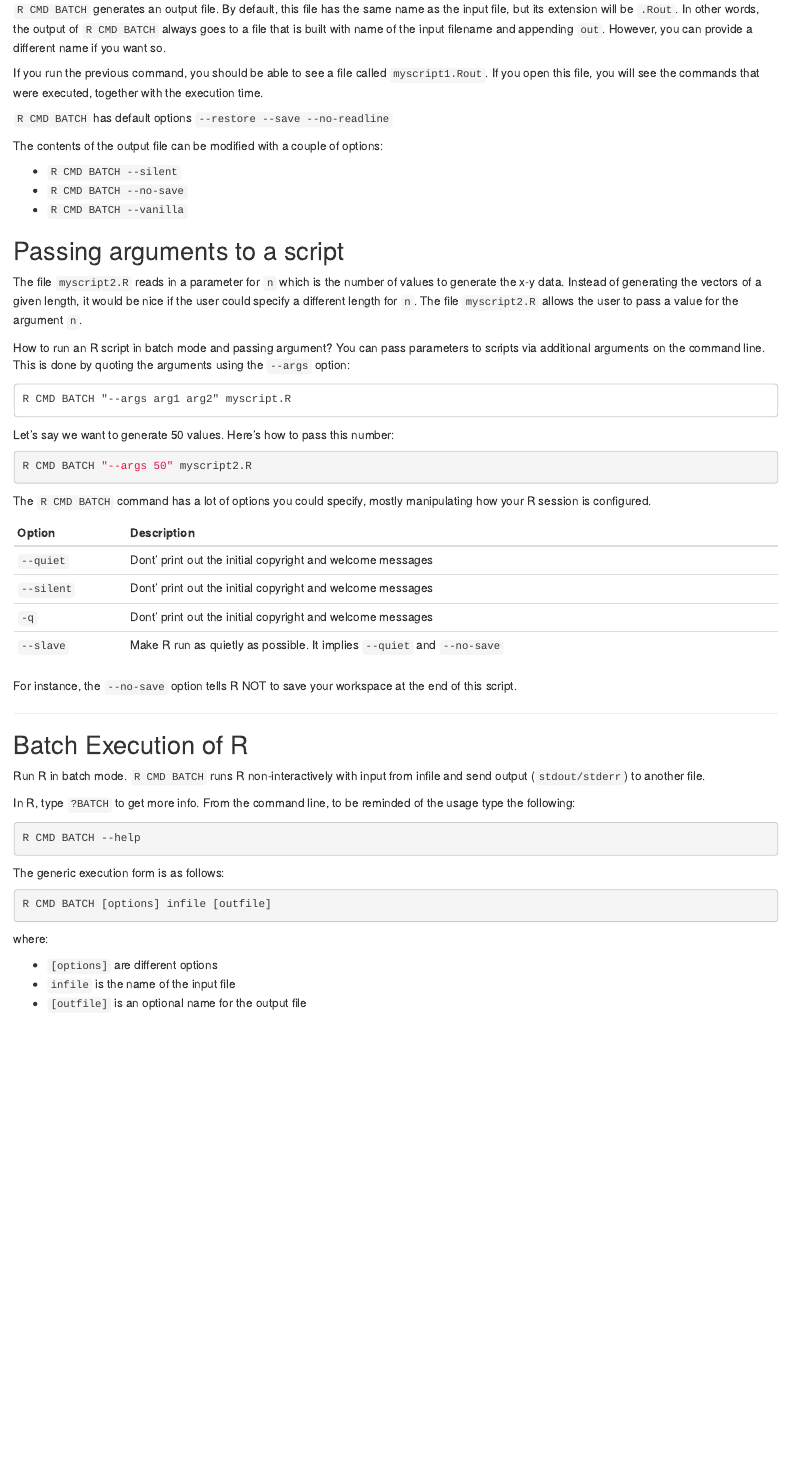
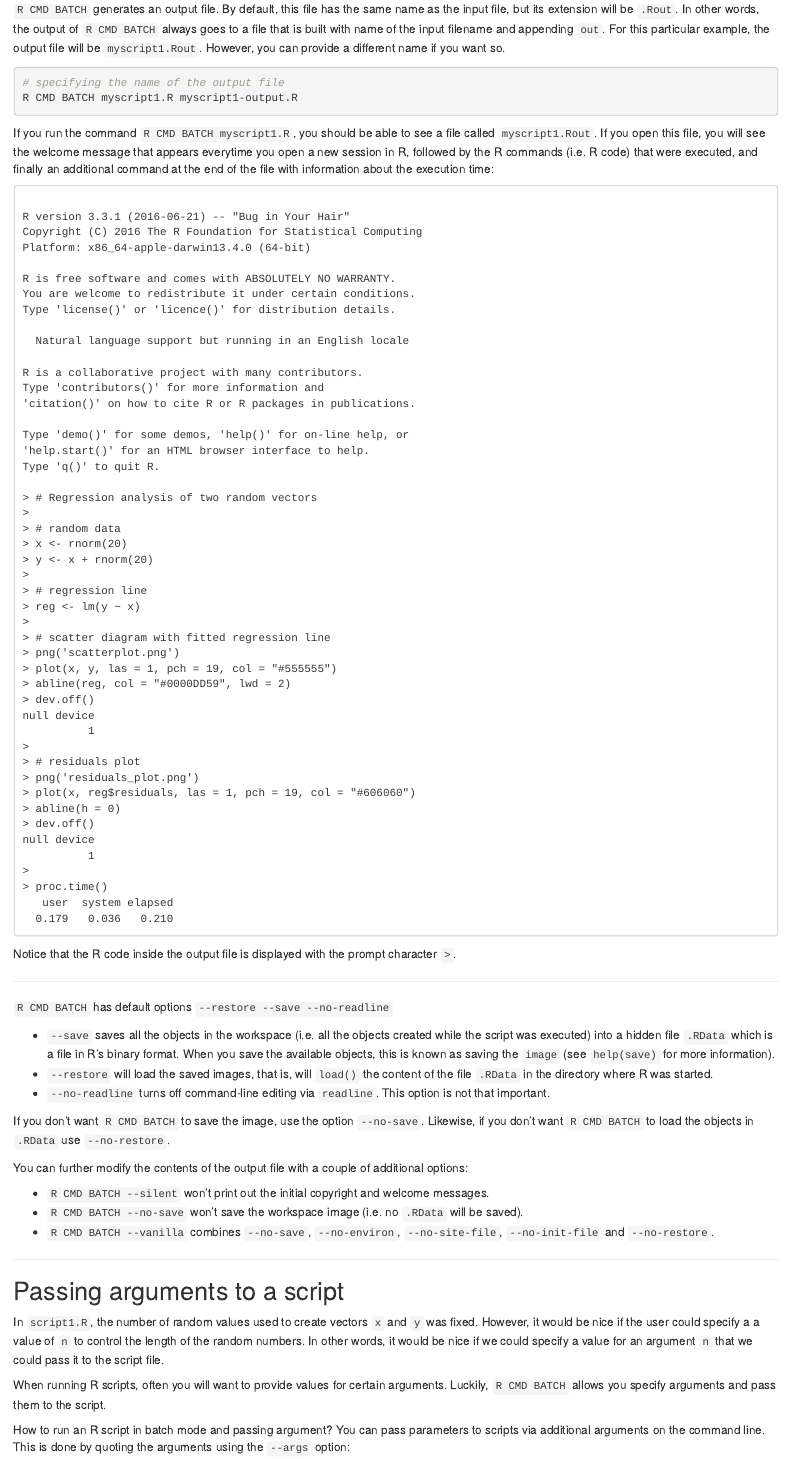
Before and after one commit to gastonstat/tutorial-R-noninteractive, an R Markdown document (02-batch-mode.Rmd): the page in a window 1100 px wide, from 1360 px down. The pictures show the output file 02-batch-mode.html that the author committed with the source, opened offline.

Commit message:
update batch-mode and prepare it for stat159

````diff
--- a/02-batch-mode.Rmd
+++ b/02-batch-mode.Rmd
@@ -89,31 +87,118 @@ The file `myscript1.R` is the __input__ file.
 `R CMD BATCH` generates an output file. By default, this file has the same
 name as the input file, but its extension will be `.Rout`. In other words,
 the output of `R CMD BATCH` always goes to a file that is built with name
-of the input filename and appending `out`. However, you can provide a different
-name if you want so.
+of the input filename and appending `out`. For this particular example,
+the output file will be `myscript1.Rout`. However, you can provide a
+different name if you want so.
 
-If you run the previous command, you should be able to see a file
-called `myscript1.Rout`. If you open this file, you will see the commands
-that were executed, together with the execution time.
+```bash
+# specifying the name of the output file
+R CMD BATCH myscript1.R myscript1-output.R
+```
 
+If you run the command `R CMD BATCH myscript1.R`, you should be able to
+see a file called `myscript1.Rout`. If you open this file, you will see
+the welcome message that appears everytime you open a new session in R,
+followed by the R commands (i.e. R code) that were executed, and finally
+an additional command at the end of the file with information
+about the execution time:
+
+```
+
+R version 3.3.1 (2016-06-21) -- "Bug in Your Hair"
+Copyright (C) 2016 The R Foundation for Statistical Computing
+Platform: x86_64-apple-darwin13.4.0 (64-bit)
+
+R is free software and comes with ABSOLUTELY NO WARRANTY.
+You are welcome to redistribute it under certain conditions.
+Type 'license()' or 'licence()' for distribution details.
+
+  Natural language support but running in an English locale
+
+R is a collaborative project with many contributors.
+Type 'contributors()' for more information and
+'citation()' on how to cite R or R packages in publications.
+
+Type 'demo()' for some demos, 'help()' for on-line help, or
+'help.start()' for an HTML browser interface to help.
+Type 'q()' to quit R.
+
+> # Regression analysis of two random vectors
+>
+> # random data
+> x <- rnorm(20)
+> y <- x + rnorm(20)
+>
+> # regression line
+> reg <- lm(y ~ x)
+>
+> # scatter diagram with fitted regression line
+> png('scatterplot.png')
+> plot(x, y, las = 1, pch = 19, col = "#555555")
+> abline(reg, col = "#0000DD59", lwd = 2)
+> dev.off()
+null device
+          1
+>
+> # residuals plot
+> png('residuals_plot.png')
+> plot(x, reg$residuals, las = 1, pch = 19, col = "#606060")
+> abline(h = 0)
+> dev.off()
+null device
+          1
+>
+> proc.time()
+   user  system elapsed
+  0.179   0.036   0.210
+
+```
+
+Notice that the R code inside the output file is displayed with the
+prompt character `>`.
+
+-----
 
 `R CMD BATCH` has default options `--restore --save --no-readline`
 
-The contents of the output file can be modified with a couple of options:
+- `--save` saves all the objects in the workspace
+(i.e. all the objects created while the script was executed) into
+a hidden file `.RData` which is a file in R's binary format. When you
+save the available objects, this is known as saving the `image`
+(see `help(save)` for more information).
+- `--restore` will load the saved images, that is, will `load()` the
+content of the file `.RData` in the directory where R was started.
+- `--no-readline` turns off command-line editing via `readline`.
+This option is not that important.
 
-- `R CMD BATCH --silent`
-- `R CMD BATCH --no-save`
-- `R CMD BATCH --vanilla`
+If you don't want `R CMD BATCH` to save the image, use the option
+`--no-save`. Likewise, if you don't want `R CMD BATCH` to load the
+objects in `.RData` use `--no-restore`.
 
+You can further modify the contents of the output file with a couple
+of additional options:
+
+- `R CMD BATCH --silent` won't print out the initial copyright and
+welcome messages.
+- `R CMD BATCH --no-save` won't save the workspace image
+(i.e. no `.RData` will be saved).
+- `R CMD BATCH --vanilla` combines `--no-save`, `--no-environ`,
+`--no-site-file`, `--no-init-file` and `--no-restore`.
+
+-----
 
 
 ## Passing arguments to a script
 
-The file `myscript2.R` reads in a parameter for `n` which is the number of
-values to generate the x-y data.
-Instead of generating the vectors of a given length, it would be nice if the
-user could specify a different length for `n`. The file `myscript2.R`
-allows the user to pass a value for the argument `n`.
+In `script1.R`, the number of random values used to create vectors `x` and
+`y` was fixed. However, it would be nice if the user could specify a
+a value of `n` to control the length of the random numbers. In other words,
+it would be nice if we could specify a value for an argument `n` that
+we could pass it to the script file.
+
+When running R scripts, often you will want to provide values for
+certain arguments. Luckily, `R CMD BATCH` allows you specify arguments
+and pass them to the script.
 
 How to run an R script in batch mode and passing argument?
 You can pass parameters to scripts via additional arguments on the command line.
@@ -128,38 +219,4 @@ Let's say we want to generate 50 values. Here's how to pass this number:
 R CMD BATCH "--args 50" myscript2.R
 ```
 
-The `R CMD BATCH` command has a lot of options you could
-specify, mostly manipulating how your R session is configured.
-
-| Option | Description |
-|------------|-------------|
-| `--quiet`  | Dont' print out the initial copyright and welcome messages
-| `--silent` | Dont' print out the initial copyright and welcome messages
-| `-q`       | Dont' print out the initial copyright and welcome messages
-| `--slave`  | Make R run as quietly as possible. It implies `--quiet` and `--no-save`
-
-For instance, the `--no-save` option tells R NOT to save your
-workspace at the end of this script.
-
 -----------------------------------------------------------
-
-## Batch Execution of R
-
-Run R in batch mode. `R CMD BATCH` runs R non-interactively with input from
-infile and send output (`stdout/stderr`) to another file.
-
-In R, type `?BATCH` to get more info.
-From the command line,  to be reminded of the usage type the following:
-```bash
-R CMD BATCH --help
-```
-
-The generic execution form is as follows:
-```bash
-R CMD BATCH [options] infile [outfile]
-```
-where:
-
-- `[options]` are different options
-- `infile` is the name of the input file
-- `[outfile]` is an optional name for the output file
````
Also changed, not shown: 02-batch-mode.html, 02-batch-mode.Rmd (16 more changed lines).
